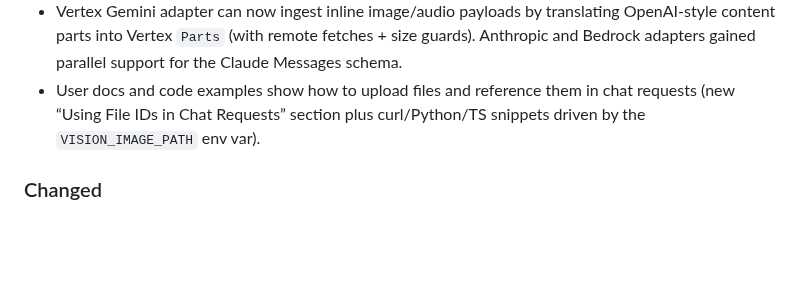
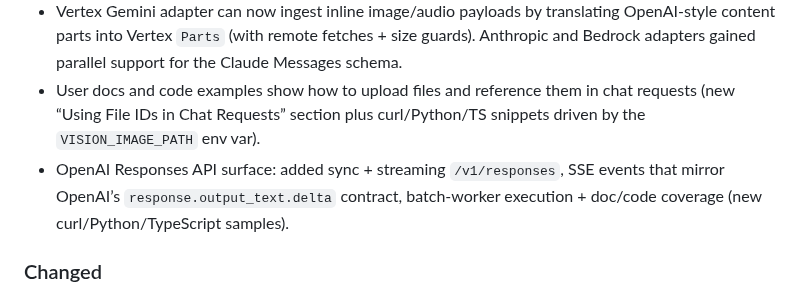
Before and after one commit to ncecere/open_model_gateway, a Markdown page: CHANGELOG.md, the part around the change. GitHub-like rendering; blank space fills up the shorter version.

Commit message:
docs: update CHANGELOG

```diff
--- a/CHANGELOG.md
+++ b/CHANGELOG.md
@@ -7,6 +7,7 @@ All notable changes to this project will be documented in this file. The format
 - Multimodal content support across the entire chat pipeline: `models.ChatMessage` now carries structured `content_parts`, the OpenAI-compatible handler/batch worker stream back those arrays, and the adapter layer forwards mixed text/image/audio inputs when providers support them (OpenAI/Azure/OpenAI-compatible, OpenRouter, Groq, Vertex, Anthropic, Bedrock).
 - Vertex Gemini adapter can now ingest inline image/audio payloads by translating OpenAI-style content parts into Vertex `Parts` (with remote fetches + size guards). Anthropic and Bedrock adapters gained parallel support for the Claude Messages schema.
 - User docs and code examples show how to upload files and reference them in chat requests (new “Using File IDs in Chat Requests” section plus curl/Python/TS snippets driven by the `VISION_IMAGE_PATH` env var).
+- OpenAI Responses API surface: added sync + streaming `/v1/responses`, SSE events that mirror OpenAI’s `response.output_text.delta` contract, batch-worker execution + doc/code coverage (new curl/Python/TypeScript samples).
 
 ### Changed
 - `/user/models` now returns the full `pricing_tiers` map, and when legacy `price_input`/`price_output` fields are zero the API surfaces the first tier price instead. The user portal consumes the extra data so tenants see accurate pricing even when admin-only tiers are configured.
```
